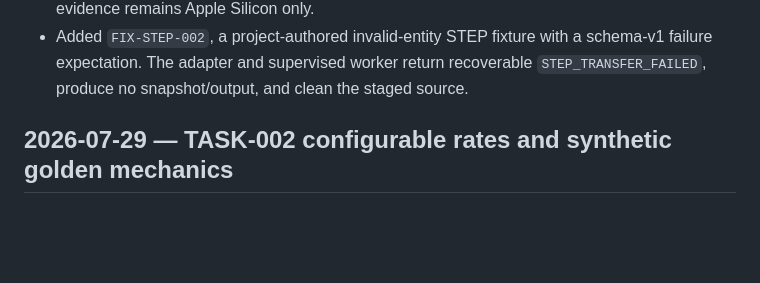
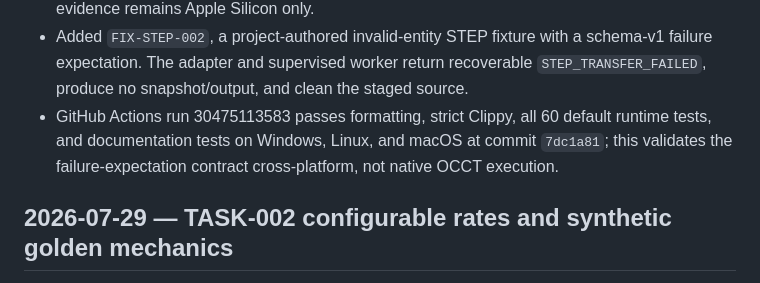
Before and after one commit to JoshuaGessner/PartProbe, a Markdown page: docs/07-delivery/progress-log.md, the part around the change. Rendered like a GitHub page; blank space fills up the shorter version.

```diff
--- a/docs/07-delivery/progress-log.md
+++ b/docs/07-delivery/progress-log.md
@@ -51,6 +51,7 @@
 - Local default validation passes strict Clippy, 60 runtime tests, and the compile-fail doctest; ten focused native adapter/worker tests also pass.
 - GitHub Actions run 30474167026 passes formatting, strict Clippy, all 58 default runtime tests, and documentation tests on Windows, Linux, and macOS at commit `ab89bab`; native OCCT evidence remains Apple Silicon only.
 - Added `FIX-STEP-002`, a project-authored invalid-entity STEP fixture with a schema-v1 failure expectation. The adapter and supervised worker return recoverable `STEP_TRANSFER_FAILED`, produce no snapshot/output, and clean the staged source.
+- GitHub Actions run 30475113583 passes formatting, strict Clippy, all 60 default runtime tests, and documentation tests on Windows, Linux, and macOS at commit `7dc1a81`; this validates the failure-expectation contract cross-platform, not native OCCT execution.
 
 ## 2026-07-29 — TASK-002 configurable rates and synthetic golden mechanics
 
```
Also changed, not shown: docs/06-quality/task-003-validation.md (+1 -1 lines), docs/PROJECT_STATE.md (+2 -2 lines).
